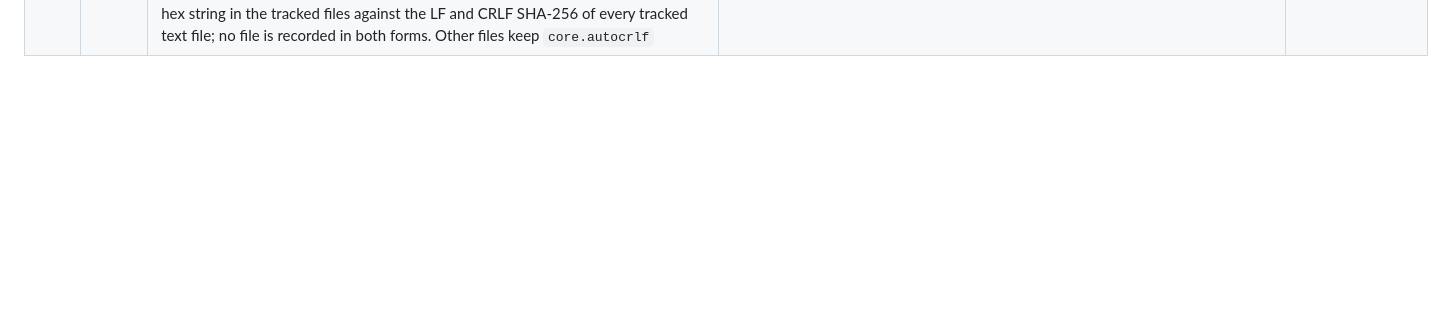
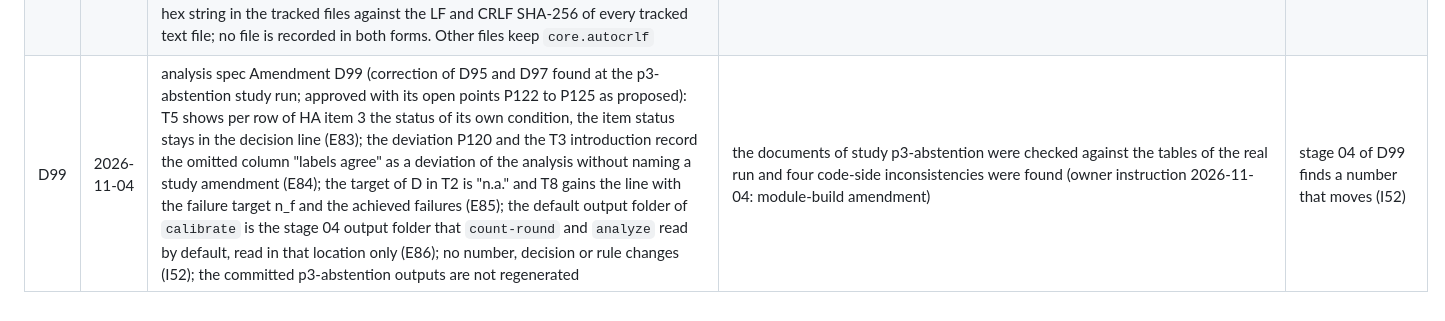
Before and after one commit to georgehadji/Chaos, a Markdown page: _config/decision-log.md, the part around the change. Drawn GitHub-style; blank space fills up the shorter version.

Commit message:
module-build analysis Amendment D99 stage 01: corrections of the p3 test side and calibrate default found at the p3-abstention study run: T5 row status of HA item 3 per its own condition (point at least delta_a, lower bound above 0), item status in the decision line (E83); P120 and T3 introduction name no study amendment (E84); T2 target of D n.a., T8 line with n_f and achieved failures (E85); calibrate default output folder is the stage 04 folder count-round and analyze read (E86); invariants I52 (no number moves) and I53, oracles O31 (before and after on the committed inputs) and O32 (hand fixtures), criteria D99a to D99i; open points P122 to P125 approved as proposed; committed p3 outputs not regenerated; decision D99; approved by the owner
Co-Authored-By: Claude Opus 5.5 <noreply@anthropic.com>

```diff
--- a/_config/decision-log.md
+++ b/_config/decision-log.md
@@ -102,3 +102,4 @@ Layer 3, canonical. One row per structural decision: what was chosen, why, and w
 | D96 | 2026-11-03 | experiments spec Amendment D96 (correction of D94): the indicator table of the manifest lists only the specs with items in the plan (R28), so a campaign whose indicator specs are all held by closure arms runs before closure; manifests of every other plan byte-identical (I38); oracle O27 a fixture campaign with the real runner and `count-round`; open point P116 | the drafted p3 run block (P69) has every indicator spec in closure arms, and `run` stopped before any chunk; found by a runner fixture campaign while drafting A2 | a run block with a spec held by no arm of any phase |
 | D97 | 2026-11-03 | analysis spec Amendment D97 (correction of D95; approved with its open points P117 to P121 as proposed): the test side of study p3-abstention reads the store of the runner: cell form `k<i>:<class>:r<round>` everywhere, expected cells from the panel (E74); tg and the verdict reads at N_c (E75, ends the recorded deviation); status `complete with failed chunks` accepted exactly when a chunk failed (E76); chunks failed twice recognised in all six arms (E77); costs from the specs of ind and ind_pa1, L1 from the ref chunk entries (E78); T3 items of chk by content at the chk horizon equal to `N_B`, the column "labels agree" dropped as a deviation for A2 (E79); counts only up to the closing round (E80); six arm names (E81); fixtures in the runner's shape (E82); oracles O28 to O30 | a fixture campaign of the real runner (discovery `d96`) found eight differences M1 to M8 between the runner's store and the toy store the D95 tests were written on | the runner's store shape changes again, or study amendment A2 keeps the "labels agree" column |
 | D98 | 2026-11-04 | `.gitattributes` pins the line endings of the 14 tracked files whose raw bytes a committed record hashes: 12 with `eol=lf` (the p3-abstention parameter tables, panel, round log, calibration record and tables, test results; the p1 and p2 preregistrations; the p2 analysis parameters; `Manifest-v1.13.toml`; `analysis-p2-independent-results.txt`), 2 with `eol=crlf` (`p1-le-benchmark-panel.toml` and `p1-le-benchmark-analysis-parameters.toml`, whose recorded hashes are of their CRLF working copies). Found by matching every 64-hex string in the tracked files against the LF and CRLF SHA-256 of every tracked text file; no file is recorded in both forms. Other files keep `core.autocrlf` | with `core.autocrlf=true` and no attributes, a fresh checkout wrote CRLF for files hashed as LF (p3 outputs) and a clone on another OS would write LF for files hashed as CRLF (p1 inputs); either breaks the raw-byte checks of the records; owner decision 2026-11-04 (pin per file) | a new record hashes a file not listed (add its line in the same commit) |
+| D99 | 2026-11-04 | analysis spec Amendment D99 (correction of D95 and D97 found at the p3-abstention study run; approved with its open points P122 to P125 as proposed): T5 shows per row of HA item 3 the status of its own condition, the item status stays in the decision line (E83); the deviation P120 and the T3 introduction record the omitted column "labels agree" as a deviation of the analysis without naming a study amendment (E84); the target of D in T2 is "n.a." and T8 gains the line with the failure target n_f and the achieved failures (E85); the default output folder of `calibrate` is the stage 04 output folder that `count-round` and `analyze` read by default, read in that location only (E86); no number, decision or rule changes (I52); the committed p3-abstention outputs are not regenerated | the documents of study p3-abstention were checked against the tables of the real run and four code-side inconsistencies were found (owner instruction 2026-11-04: module-build amendment) | stage 04 of D99 finds a number that moves (I52) |
```
Also changed, not shown: 1 other file.
